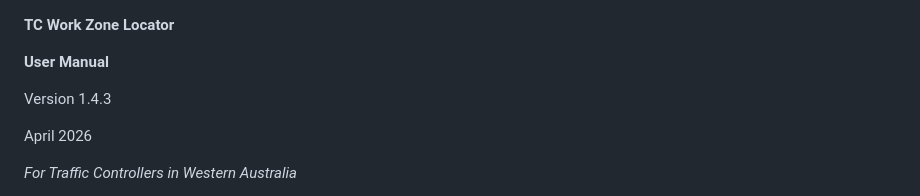
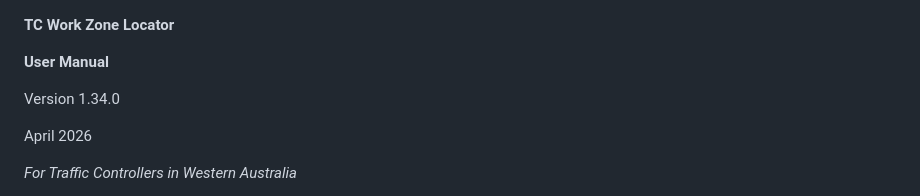
Before and after one commit to instructor-ship-it/roadfinder, a Markdown page: docs/TC_Work_Zone_Locator_User_Manual.md, the part around the change. GitHub-like rendering.

```diff
--- a/docs/TC_Work_Zone_Locator_User_Manual.md
+++ b/docs/TC_Work_Zone_Locator_User_Manual.md
@@ -2,7 +2,7 @@
 
 **User Manual**
 
-Version 1.4.3
+Version 1.34.0
 
 April 2026
 
```
Also changed, not shown: docs/RC1.34.0_Key_Learnings.md (renamed from docs/RC1.4.3_Key_Learnings.md, +3 -3 lines), docs/TC_Work_Zone_Locator_RC1_Documentation.md (+2 -2 lines).
